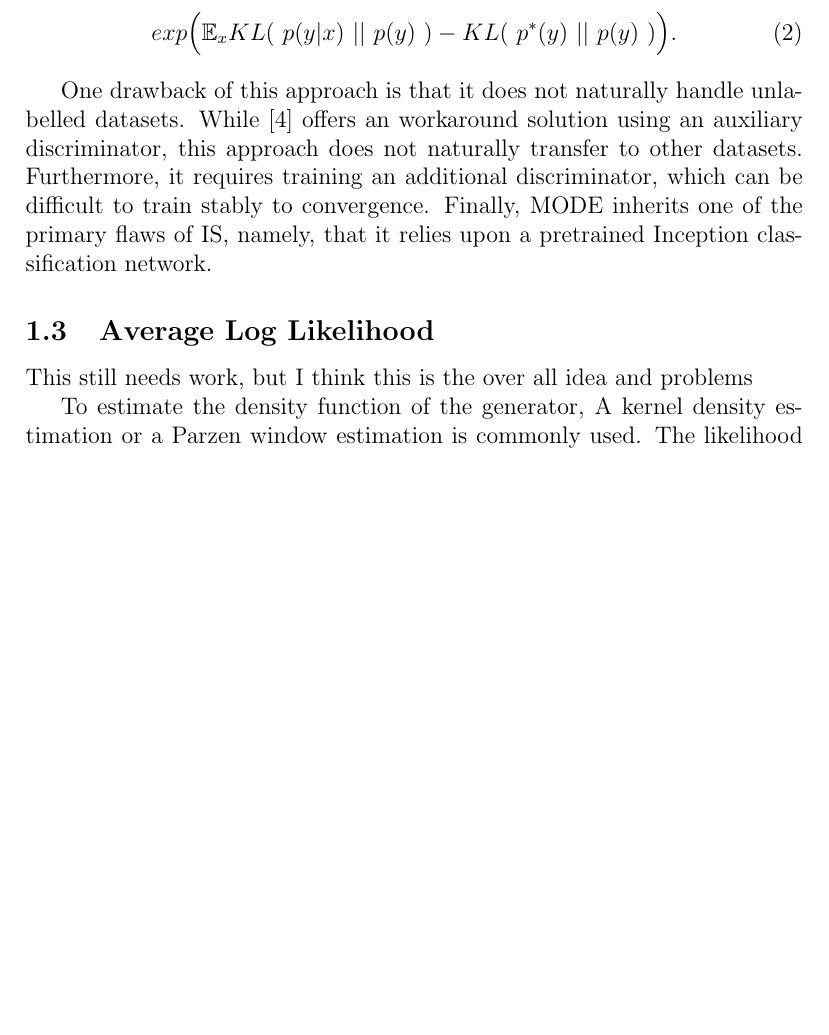
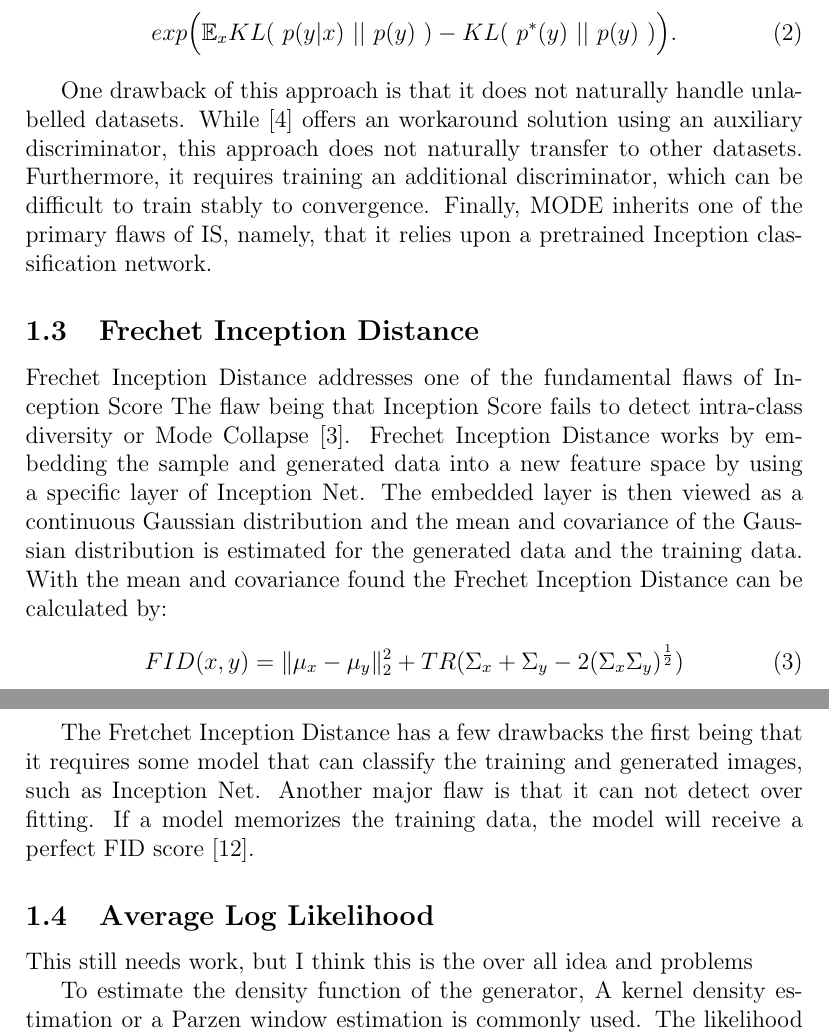
Before and after one commit to mbbrodie/BUNI, a LaTeX document (buni.tex, which reads methods/frechet-inception-distance.tex): part of page 2 of 6 before the commit and two parts of pages 2 and 3 of 7 after it, the two joined at a grey line, cut so that both start at the same text, the shorter picture padded with empty space. Compiled offline with pdfLaTeX.

Commit message:
FID Cite and Def

```diff
--- /dev/null
+++ b/methods/frechet-inception-distance.tex
@@ -0,0 +1,33 @@
+\subsection{Frechet Inception Distance}
+\label{sub:Frechet Inception Distance}
+%% learning how to use latex
+
+\begin{comment}
+    how:
+        The real and fake data is embedded into the inception network.
+        Looks at embedded layer as a Multi-variant-Guassian distribution
+        Find mean and covariance for embedded layer
+
+    Good: IS can not detect intra-class Mode-Collapse but FID can. (can detect if only makes one image per class) will have bad FID Score
+    More robust to noise then IS
+
+    Bad:
+        Needs Inception Net (that is googles thing?)
+        Can not detect over fitting if Memory Gan (A gan that memorizes the training set) will score perfectly with FID.
+        Needs a model to classify output.
+
+\end{comment}
+
+
+Frechet Inception Distance addresses one of the fundamental flaws of Inception Score
+The flaw being that Inception Score fails to detect intra-class diversity or Mode Collapse \cite{borji2018pros}.
+Frechet Inception Distance works by embedding the sample and generated data into a new feature space by using a specific layer of Inception Net.
+The embedded layer is then viewed as a continuous Gaussian distribution and the mean and covariance of the Gaussian distribution is estimated for the generated data and the training data.
+With the mean and covariance found the Frechet Inception Distance can be calculated by:
+\begin{equation}
+    FID(x,y) = \| \mu_x - \mu_y \|_2^2 + TR(\Sigma_x + \Sigma_y - 2(\Sigma_x\Sigma_y)^{\frac{1}{2}})
+\end{equation}
+
+The Fretchet Inception Distance has a few drawbacks the first being that it requires some model that can classify the training and generated images, such as Inception Net.
+Another major flaw is that it can not detect over fitting.
+If a model memorizes the training data, the model will receive a perfect FID score \cite{lucic2017gans}.
```
Also changed, not shown: buni.bib (+13 -0 lines), buni.tex (+2 -2 lines).
